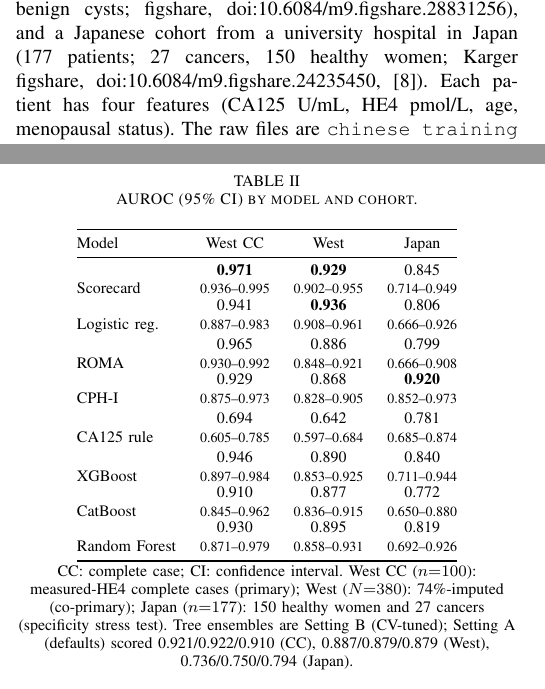
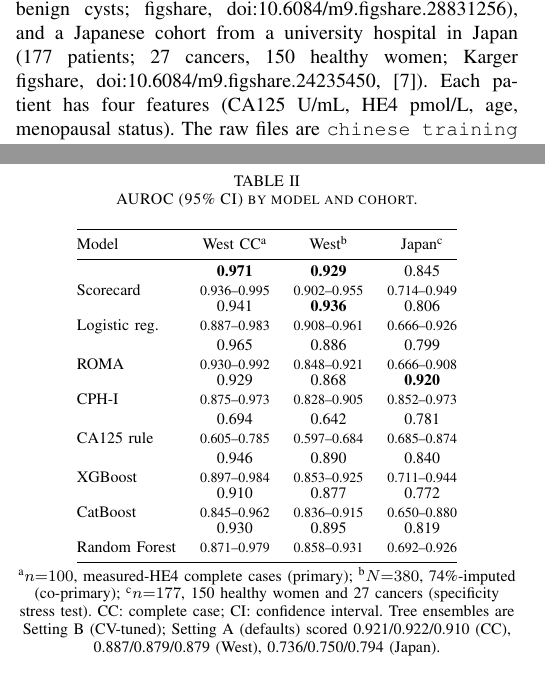
Before and after one commit to angelayaoo/Ovarian-Cancer-RiskPrediction, a LaTeX paper (bmib_hs/main.tex): two parts of the columns of pages 1 and 3 of 5, joined at a grey line, cut so that both start at the same text. Compiled offline with pdfLaTeX.

Commit message:
IEEE template compliance pass: reference order, table footnote letters, title case
- References renumbered to match first-citation order (IEEE rule);
  DerSimonian-Laird now [9]
- Table II cohort columns now use superscript-letter table footnotes
  (a/b/c) per IEEE 'use letters for table footnotes'
- Bibliography title case fixed ('Data for: using ...' lowercase)
- Verified: no math/symbols in title or abstract, abbreviations defined
  at first use, units with leading zeros, 'Fig.' cross-references,
  captions below figures/above tables, no template text

```diff
--- a/bmib_hs/main.tex
+++ b/bmib_hs/main.tex
@@ -315,7 +315,7 @@ not a standard external-validation metric.
 \newcommand{\auc}[2]{\shortstack{#1\\[1.5pt]{\scriptsize #2}}}
 \begin{tabular}{@{}lccc@{}}
 \toprule
-Model & West CC & West & Japan\\
+Model & West CC\textsuperscript{a} & West\textsuperscript{b} & Japan\textsuperscript{c}\\
 \midrule
 Scorecard & \auc{\textbf{0.971}}{0.936--0.995} & \auc{\textbf{0.929}}{0.902--0.955} & \auc{0.845}{0.714--0.949} \\
 Logistic reg. & \auc{0.941}{0.887--0.983} & \auc{\textbf{0.936}}{0.908--0.961} & \auc{0.806}{0.666--0.926} \\
@@ -332,12 +332,13 @@ Random Forest & \auc{0.930}{0.871--0.979} & \auc{0.895}{0.858--0.931} & \auc{0.8
 \end{tabular}
 
 \vspace{2pt}
-{\footnotesize CC: complete case; CI: confidence interval. West CC
-($n{=}100$): measured-HE4 complete cases (primary); West ($N{=}380$):
-74\%-imputed (co-primary); Japan ($n{=}177$): 150 healthy women and
-27 cancers (specificity stress test). Tree ensembles are Setting B
-(CV-tuned); Setting A (defaults) scored 0.921/0.922/0.910 (CC),
-0.887/0.879/0.879 (West), 0.736/0.750/0.794 (Japan).}
+{\footnotesize \textsuperscript{a}$n{=}100$, measured-HE4 complete
+cases (primary); \textsuperscript{b}$N{=}380$, 74\%-imputed
+(co-primary); \textsuperscript{c}$n{=}177$, 150 healthy women and
+27 cancers (specificity stress test). CC: complete case; CI: confidence
+interval. Tree ensembles are Setting B (CV-tuned); Setting A (defaults)
+scored 0.921/0.922/0.910 (CC), 0.887/0.879/0.879 (West),
+0.736/0.750/0.794 (Japan).}
 \end{table}
 
 \begin{figure}[!t]
```
Also changed, not shown: bmib_hs/main.pdf, bmib_hs/main.tex (8 more changed lines).
